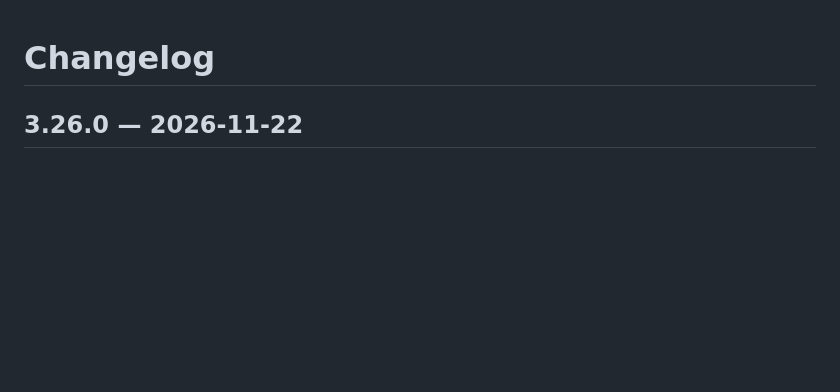
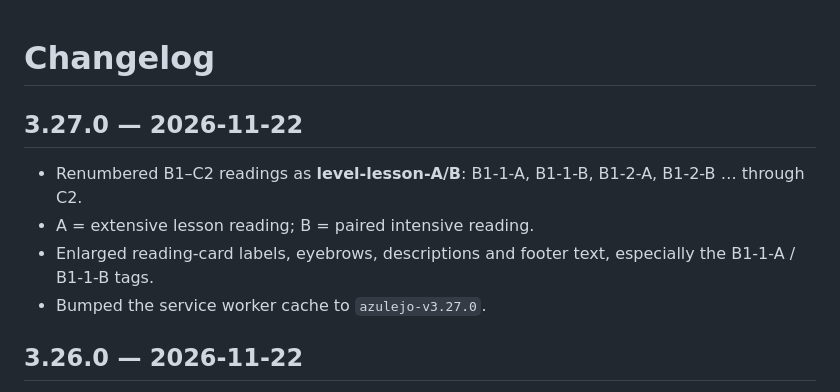
Before and after one commit to beango2025/azulejo, a Markdown page: CHANGELOG.md, the part around the change. Rendered like a GitHub page; blank space fills up the shorter version.

```diff
--- a/CHANGELOG.md
+++ b/CHANGELOG.md
@@ -1,4 +1,11 @@
 # Changelog
+
+## 3.27.0 — 2026-11-22
+
+- Renumbered B1–C2 readings as **level-lesson-A/B**: B1-1-A, B1-1-B, B1-2-A, B1-2-B … through C2.
+- A = extensive lesson reading; B = paired intensive reading.
+- Enlarged reading-card labels, eyebrows, descriptions and footer text, especially the B1-1-A / B1-1-B tags.
+- Bumped the service worker cache to `azulejo-v3.27.0`.
 
 ## 3.26.0 — 2026-11-22
 
```
Also changed, not shown: README.md (+3 -3 lines), screenshots/b1-2-intensive.png, screenshots/reading-b1-ab.png (added), screenshots/reading.png, 6 other files.
